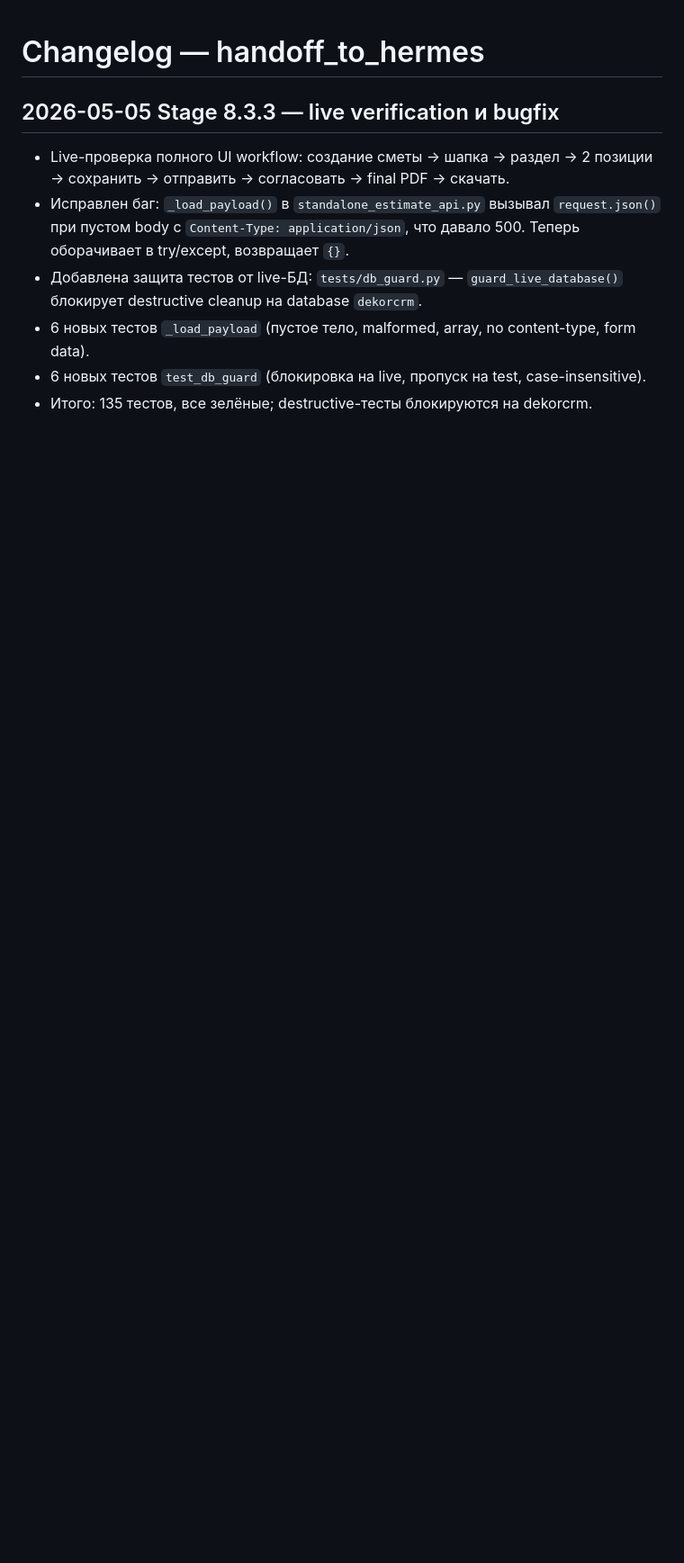
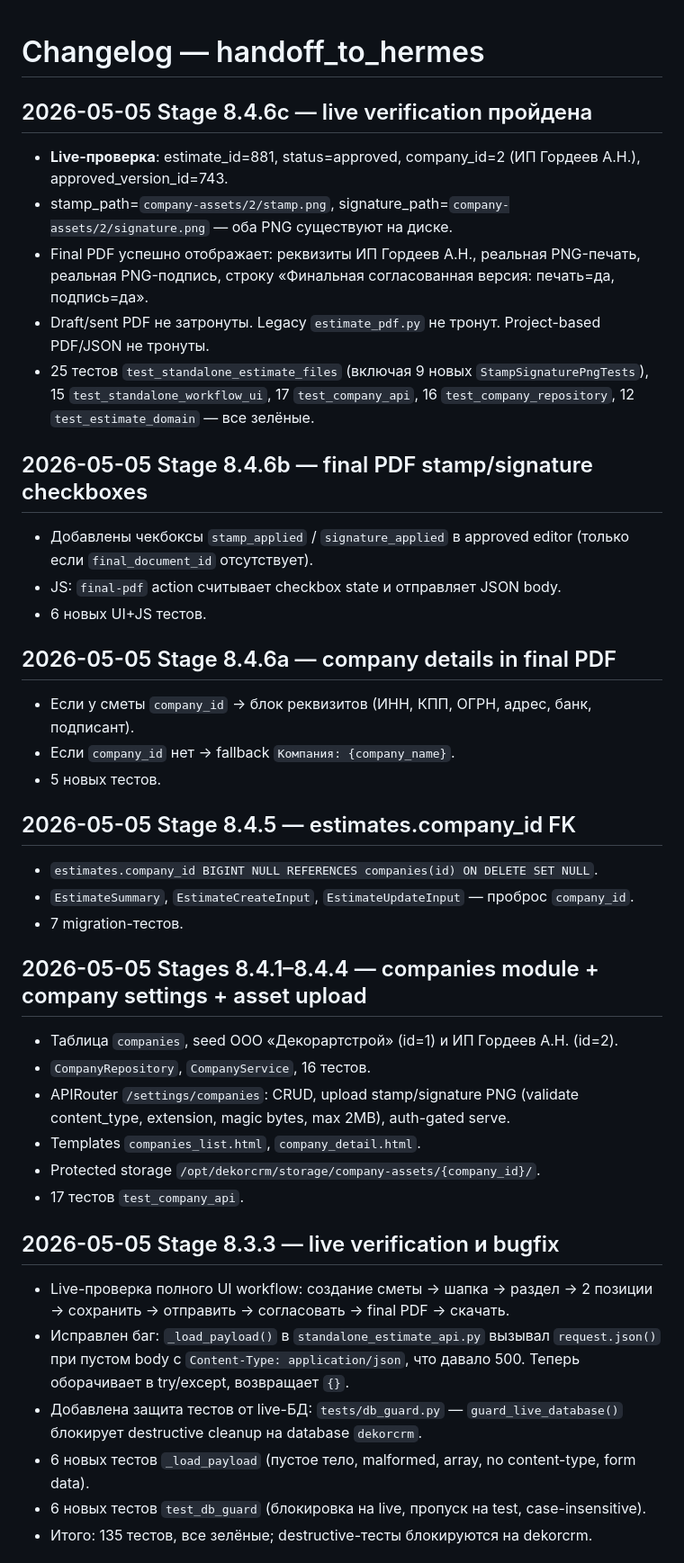
Before and after one commit to Gorodokspb/-, a Markdown page: handoff_to_hermes/CHANGELOG.md, the part around the change. Shown at 90% size. Drawn GitHub-style; blank space fills up the shorter version.

Commit message:
Document Stage 8.4.6c live verification

```diff
--- a/handoff_to_hermes/CHANGELOG.md
+++ b/handoff_to_hermes/CHANGELOG.md
@@ -1,4 +1,34 @@
 # Changelog — handoff_to_hermes
+
+## 2026-05-05 Stage 8.4.6c — live verification пройдена
+- **Live-проверка**: estimate_id=881, status=approved, company_id=2 (ИП Гордеев А.Н.), approved_version_id=743.
+- stamp_path=`company-assets/2/stamp.png`, signature_path=`company-assets/2/signature.png` — оба PNG существуют на диске.
+- Final PDF успешно отображает: реквизиты ИП Гордеев А.Н., реальная PNG-печать, реальная PNG-подпись, строку «Финальная согласованная версия: печать=да, подпись=да».
+- Draft/sent PDF не затронуты. Legacy `estimate_pdf.py` не тронут. Project-based PDF/JSON не тронуты.
+- 25 тестов `test_standalone_estimate_files` (включая 9 новых `StampSignaturePngTests`), 15 `test_standalone_workflow_ui`, 17 `test_company_api`, 16 `test_company_repository`, 12 `test_estimate_domain` — все зелёные.
+
+## 2026-05-05 Stage 8.4.6b — final PDF stamp/signature checkboxes
+- Добавлены чекбоксы `stamp_applied` / `signature_applied` в approved editor (только если `final_document_id` отсутствует).
+- JS: `final-pdf` action считывает checkbox state и отправляет JSON body.
+- 6 новых UI+JS тестов.
+
+## 2026-05-05 Stage 8.4.6a — company details in final PDF
+- Если у сметы `company_id` → блок реквизитов (ИНН, КПП, ОГРН, адрес, банк, подписант).
+- Если `company_id` нет → fallback `Компания: {company_name}`.
+- 5 новых тестов.
+
+## 2026-05-05 Stage 8.4.5 — estimates.company_id FK
+- `estimates.company_id BIGINT NULL REFERENCES companies(id) ON DELETE SET NULL`.
+- `EstimateSummary`, `EstimateCreateInput`, `EstimateUpdateInput` — проброс `company_id`.
+- 7 migration-тестов.
+
+## 2026-05-05 Stages 8.4.1–8.4.4 — companies module + company settings + asset upload
+- Таблица `companies`, seed ООО «Декорартстрой» (id=1) и ИП Гордеев А.Н. (id=2).
+- `CompanyRepository`, `CompanyService`, 16 тестов.
+- APIRouter `/settings/companies`: CRUD, upload stamp/signature PNG (validate content_type, extension, magic bytes, max 2MB), auth-gated serve.
+- Templates `companies_list.html`, `company_detail.html`.
+- Protected storage `/opt/dekorcrm/storage/company-assets/{company_id}/`.
+- 17 тестов `test_company_api`.
 
 ## 2026-05-05 Stage 8.3.3 — live verification и bugfix
 - Live-проверка полного UI workflow: создание сметы → шапка → раздел → 2 позиции → сохранить → отправить → согласовать → final PDF → скачать.
```
Also changed, not shown: handoff_to_hermes/01_CURRENT_STATUS.md (+34 -0 lines), handoff_to_hermes/07_NEXT_STEPS.md (+14 -27 lines).
